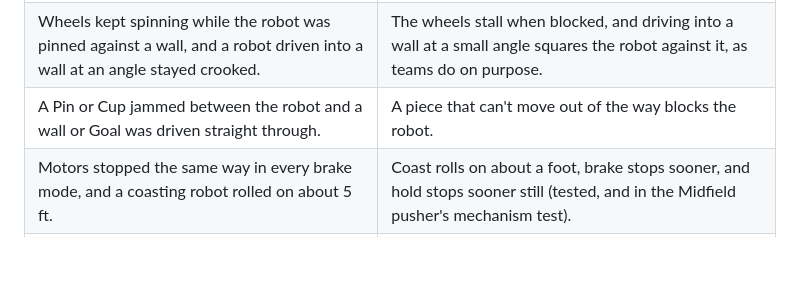
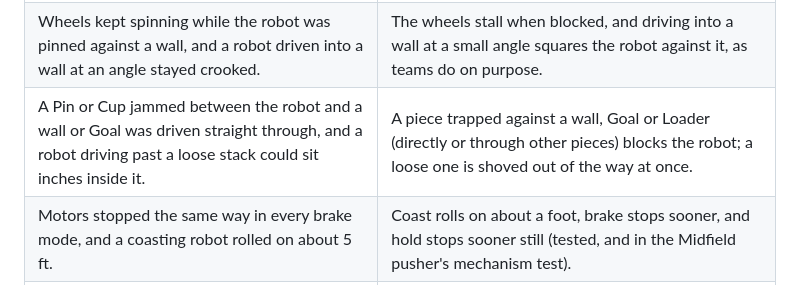
Before and after one commit to AaravHEHE/robotics-sim, a Markdown page: docs/sim-vs-real.md, the part around the change. Rendered like a GitHub page; blank space fills up the shorter version.

Commit message:
docs: trapped and loose pieces in sim-vs-real
Co-Authored-By: Claude Opus 5.5 <noreply@anthropic.com>

```diff
--- a/docs/sim-vs-real.md
+++ b/docs/sim-vs-real.md
@@ -26,7 +26,7 @@ Severity says how much a difference can change the outcome of an autonomous rout
 | A turn's leftover spin bent the next drive by up to 17°, because both sides sped up at the same rate whatever they were told. | Each side's torque follows its own command. When both sides are flat out, the one asked for less speeds up less, so a leftover spin dies out at once. |
 | `moveToPose` swung its heading 33° past the final pose, overshot the target by 2″ and backed up. | It plans braking with the same budget as its settle phase, slows in curves to what the wheels' grip allows, and keeps aiming at the target point while settling. It arrives without reversing (tested on every preset). |
 | Wheels kept spinning while the robot was pinned against a wall, and a robot driven into a wall at an angle stayed crooked. | The wheels stall when blocked, and driving into a wall at a small angle squares the robot against it, as teams do on purpose. |
-| A Pin or Cup jammed between the robot and a wall or Goal was driven straight through. | A piece that can't move out of the way blocks the robot. |
+| A Pin or Cup jammed between the robot and a wall or Goal was driven straight through, and a robot driving past a loose stack could sit inches inside it. | A piece trapped against a wall, Goal or Loader (directly or through other pieces) blocks the robot; a loose one is shoved out of the way at once. |
 | Motors stopped the same way in every brake mode, and a coasting robot rolled on about 5 ft. | Coast rolls on about a foot, brake stops sooner, and hold stops sooner still (tested, and in the Midfield pusher's mechanism test). |
 | Pistons moved instantly, and lifts held any load at full speed with the power off. | Pistons take 150 ms to stroke. Unpowered lifts sag (coast) or creep down (brake), and lifts slow down when lifting. |
 
```
